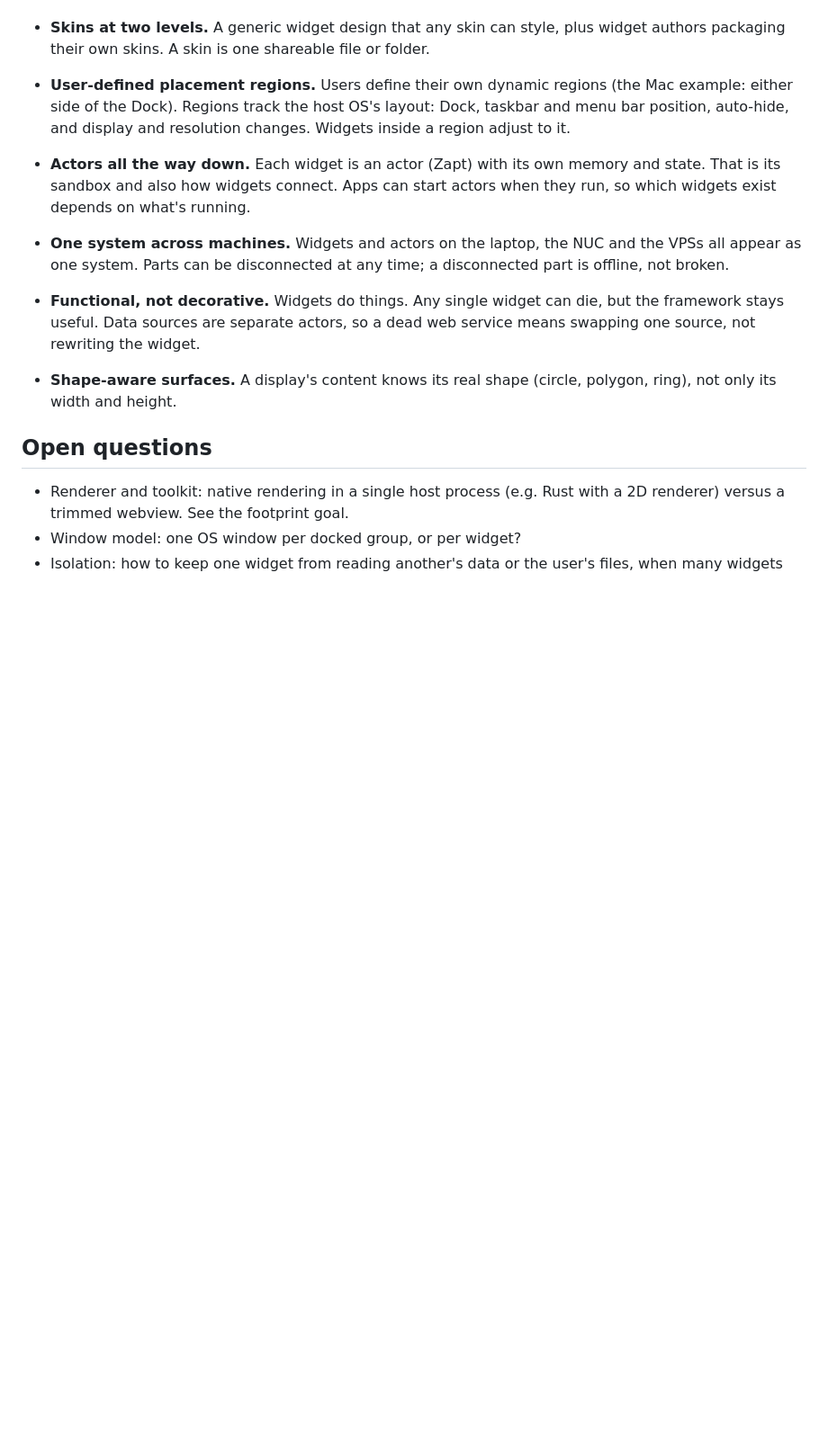
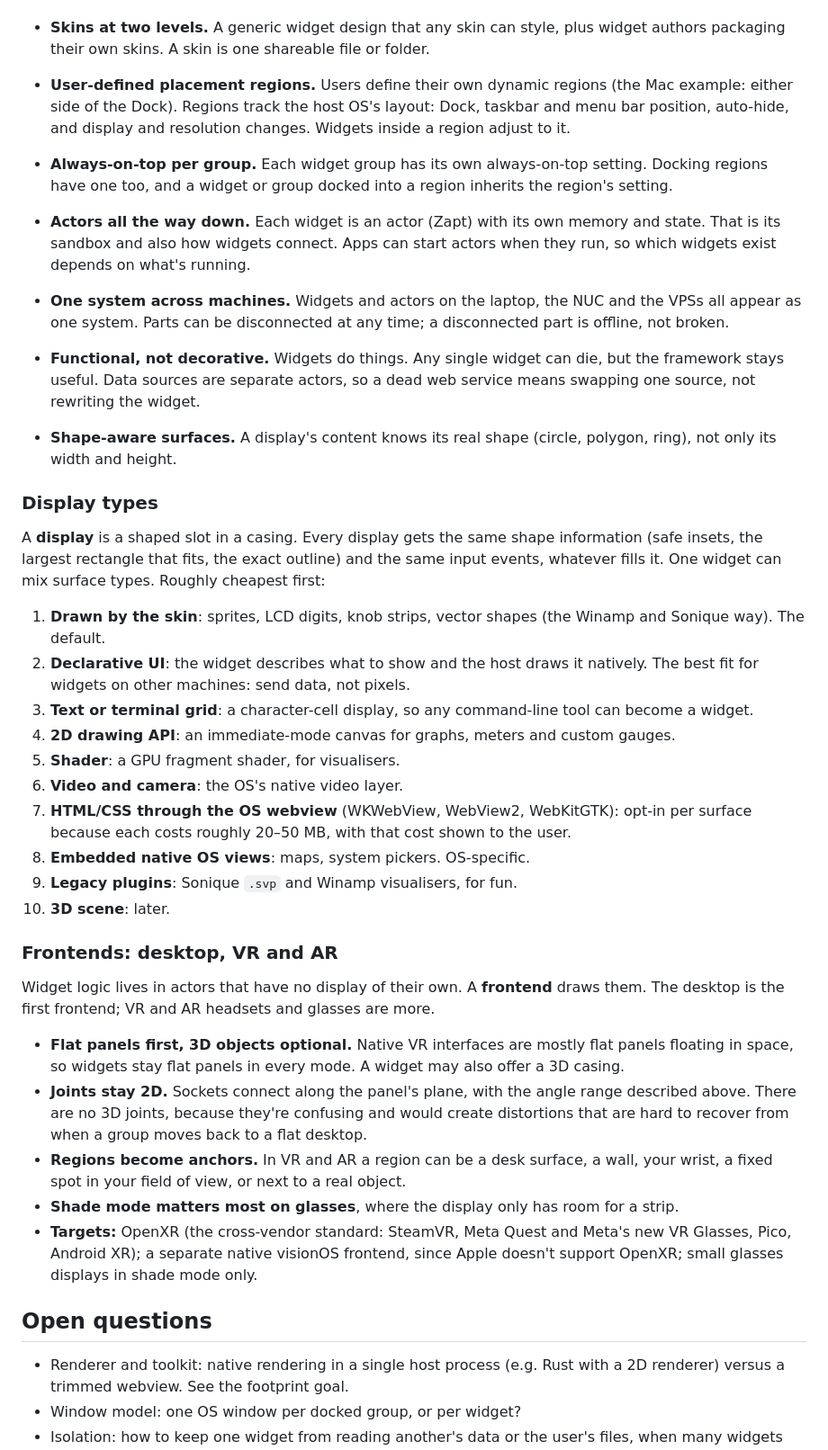
Before and after one commit to br3nt/desktop_widgets, a Markdown page: README.md, the part around one of its changes. Shown at 90% size. Drawn GitHub-style; blank space fills up the shorter version.

Commit message:
Add footprint budgets, per-group always-on-top, display types and VR/AR frontends to direction
Co-Authored-By: Claude Opus 5.5 <noreply@anthropic.com>

```diff
--- a/README.md
+++ b/README.md
@@ -27,11 +31,37 @@ Exploration. The only artefact so far is a web prototype:
 - **Form factors** (not built yet): widgets expand, collapse and morph between sizes and shapes, as Sonique did.
 - **Skins at two levels.** A generic widget design that any skin can style, plus widget authors packaging their own skins. A skin is one shareable file or folder.
 - **User-defined placement regions.** Users define their own dynamic regions (the Mac example: either side of the Dock). Regions track the host OS's layout: Dock, taskbar and menu bar position, auto-hide, and display and resolution changes. Widgets inside a region adjust to it.
+- **Always-on-top per group.** Each widget group has its own always-on-top setting. Docking regions have one too, and a widget or group docked into a region inherits the region's setting.
 
 - **Actors all the way down.** Each widget is an actor (Zapt) with its own memory and state. That is its sandbox and also how widgets connect. Apps can start actors when they run, so which widgets exist depends on what's running.
 - **One system across machines.** Widgets and actors on the laptop, the NUC and the VPSs all appear as one system. Parts can be disconnected at any time; a disconnected part is offline, not broken.
 - **Functional, not decorative.** Widgets do things. Any single widget can die, but the framework stays useful. Data sources are separate actors, so a dead web service means swapping one source, not rewriting the widget.
 - **Shape-aware surfaces.** A display's content knows its real shape (circle, polygon, ring), not only its width and height.
+
+### Display types
+
+A **display** is a shaped slot in a casing. Every display gets the same shape information (safe insets, the largest rectangle that fits, the exact outline) and the same input events, whatever fills it. One widget can mix surface types. Roughly cheapest first:
+
+1. **Drawn by the skin**: sprites, LCD digits, knob strips, vector shapes (the Winamp and Sonique way). The default.
+2. **Declarative UI**: the widget describes what to show and the host draws it natively. The best fit for widgets on other machines: send data, not pixels.
+3. **Text or terminal grid**: a character-cell display, so any command-line tool can become a widget.
+4. **2D drawing API**: an immediate-mode canvas for graphs, meters and custom gauges.
+5. **Shader**: a GPU fragment shader, for visualisers.
+6. **Video and camera**: the OS's native video layer.
+7. **HTML/CSS through the OS webview** (WKWebView, WebView2, WebKitGTK): opt-in per surface because each costs roughly 20–50 MB, with that cost shown to the user.
+8. **Embedded native OS views**: maps, system pickers. OS-specific.
+9. **Legacy plugins**: Sonique `.svp` and Winamp visualisers, for fun.
+10. **3D scene**: later.
+
+### Frontends: desktop, VR and AR
+
+Widget logic lives in actors that have no display of their own. A **frontend** draws them. The desktop is the first frontend; VR and AR headsets and glasses are more.
+
+- **Flat panels first, 3D objects optional.** Native VR interfaces are mostly flat panels floating in space, so widgets stay flat panels in every mode. A widget may also offer a 3D casing.
+- **Joints stay 2D.** Sockets connect along the panel's plane, with the angle range described above. There are no 3D joints, because they're confusing and would create distortions that are hard to recover from when a group moves back to a flat desktop.
+- **Regions become anchors.** In VR and AR a region can be a desk surface, a wall, your wrist, a fixed spot in your field of view, or next to a real object.
+- **Shade mode matters most on glasses**, where the display only has room for a strip.
+- **Targets:** OpenXR (the cross-vendor standard: SteamVR, Meta Quest and Meta's new VR Glasses, Pico, Android XR); a separate native visionOS frontend, since Apple doesn't support OpenXR; small glasses displays in shade mode only.
 
 ## Open questions
 
```
Also changed, not shown: other parts of README.md (+5 -1 lines).
